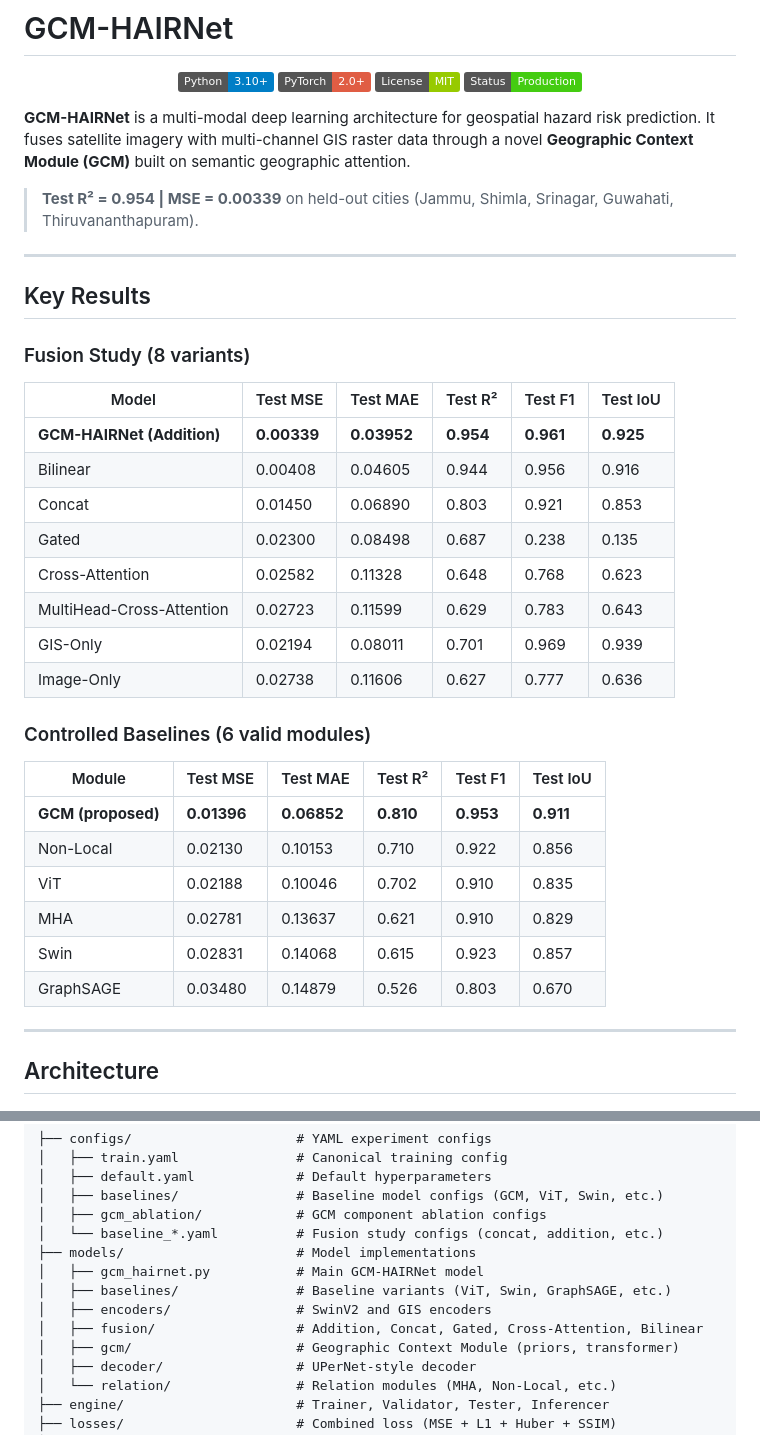
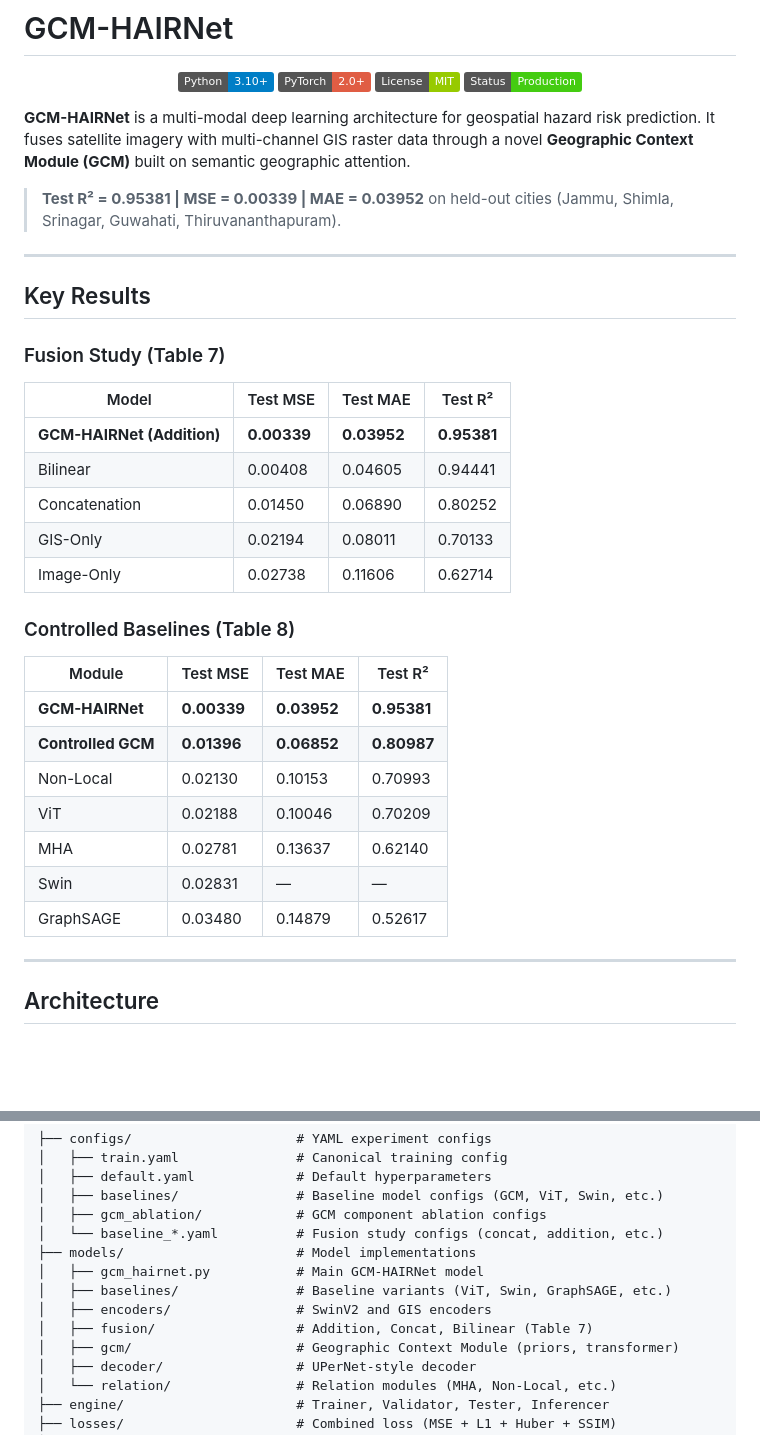
Before and after one commit to reyyishreyas/gcm_hairnet, a Markdown page: README.md, 2 parts joined by grey strips. Rendered like a GitHub page; badges without logos; blank space fills up the shorter version.

Commit message:
Align README metrics with paper.pdf exactly
- Update fusion study table to match Table 7 (Image-Only, GIS-Only,
  Concatenation, Bilinear, GCM-HAIRNet Addition)
- Remove Gated, Cross-Attention, MultiHead-Cross-Attention from results
- Remove F1 and IoU columns (not reported in paper tables)
- Update controlled baselines table to match Table 8 exactly
- Match all R² values to paper precision (5 decimal places)
- Add Swin with missing values as in paper
- Update ablation table to match Table 9 naming and precision
- Update badge and all text references from 0.954 to 0.95381

```diff
--- a/README.md
+++ b/README.md
@@ -9,35 +9,33 @@
 
 **GCM-HAIRNet** is a multi-modal deep learning architecture for geospatial hazard risk prediction. It fuses satellite imagery with multi-channel GIS raster data through a novel **Geographic Context Module (GCM)** built on semantic geographic attention.
 
-> **Test R² = 0.954 | MSE = 0.00339** on held-out cities (Jammu, Shimla, Srinagar, Guwahati, Thiruvananthapuram).
+> **Test R² = 0.95381 | MSE = 0.00339 | MAE = 0.03952** on held-out cities (Jammu, Shimla, Srinagar, Guwahati, Thiruvananthapuram).
 
 ---
 
 ## Key Results
 
-### Fusion Study (8 variants)
+### Fusion Study (Table 7)
 
-| Model | Test MSE | Test MAE | Test R² | Test F1 | Test IoU |
-|-------|----------|----------|---------|---------|----------|
-| **GCM-HAIRNet (Addition)** | **0.00339** | **0.03952** | **0.954** | **0.961** | **0.925** |
-| Bilinear | 0.00408 | 0.04605 | 0.944 | 0.956 | 0.916 |
-| Concat | 0.01450 | 0.06890 | 0.803 | 0.921 | 0.853 |
-| Gated | 0.02300 | 0.08498 | 0.687 | 0.238 | 0.135 |
-| Cross-Attention | 0.02582 | 0.11328 | 0.648 | 0.768 | 0.623 |
-| MultiHead-Cross-Attention | 0.02723 | 0.11599 | 0.629 | 0.783 | 0.643 |
-| GIS-Only | 0.02194 | 0.08011 | 0.701 | 0.969 | 0.939 |
-| Image-Only | 0.02738 | 0.11606 | 0.627 | 0.777 | 0.636 |
+| Model | Test MSE | Test MAE | Test R² |
+|-------|----------|----------|---------|
+| **GCM-HAIRNet (Addition)** | **0.00339** | **0.03952** | **0.95381** |
+| Bilinear | 0.00408 | 0.04605 | 0.94441 |
+| Concatenation | 0.01450 | 0.06890 | 0.80252 |
+| GIS-Only | 0.02194 | 0.08011 | 0.70133 |
+| Image-Only | 0.02738 | 0.11606 | 0.62714 |
 
-### Controlled Baselines (6 valid modules)
+### Controlled Baselines (Table 8)
 
-| Module | Test MSE | Test MAE | Test R² | Test F1 | Test IoU |
-|--------|----------|----------|---------|---------|----------|
-| **GCM (proposed)** | **0.01396** | **0.06852** | **0.810** | **0.953** | **0.911** |
-| Non-Local | 0.02130 | 0.10153 | 0.710 | 0.922 | 0.856 |
-| ViT | 0.02188 | 0.10046 | 0.702 | 0.910 | 0.835 |
-| MHA | 0.02781 | 0.13637 | 0.621 | 0.910 | 0.829 |
-| Swin | 0.02831 | 0.14068 | 0.615 | 0.923 | 0.857 |
-| GraphSAGE | 0.03480 | 0.14879 | 0.526 | 0.803 | 0.670 |
+| Module | Test MSE | Test MAE | Test R² |
+|--------|----------|----------|---------|
+| **GCM-HAIRNet** | **0.00339** | **0.03952** | **0.95381** |
+| **Controlled GCM** | **0.01396** | **0.06852** | **0.80987** |
+| Non-Local | 0.02130 | 0.10153 | 0.70993 |
+| ViT | 0.02188 | 0.10046 | 0.70209 |
+| MHA | 0.02781 | 0.13637 | 0.62140 |
+| Swin | 0.02831 | — | — |
+| GraphSAGE | 0.03480 | 0.14879 | 0.52617 |
 
 ---
 
@@ -207,7 +205,7 @@ python scripts/run_experiments.py \
 │   ├── gcm_hairnet.py           # Main GCM-HAIRNet model
 │   ├── baselines/               # Baseline variants (ViT, Swin, GraphSAGE, etc.)
 │   ├── encoders/                # SwinV2 and GIS encoders
-│   ├── fusion/                  # Addition, Concat, Gated, Cross-Attention, Bilinear
+│   ├── fusion/                  # Addition, Concat, Bilinear (Table 7)
 │   ├── gcm/                     # Geographic Context Module (priors, transformer)
 │   ├── decoder/                 # UPerNet-style decoder
 │   └── relation/                # Relation modules (MHA, Non-Local, etc.)
```
